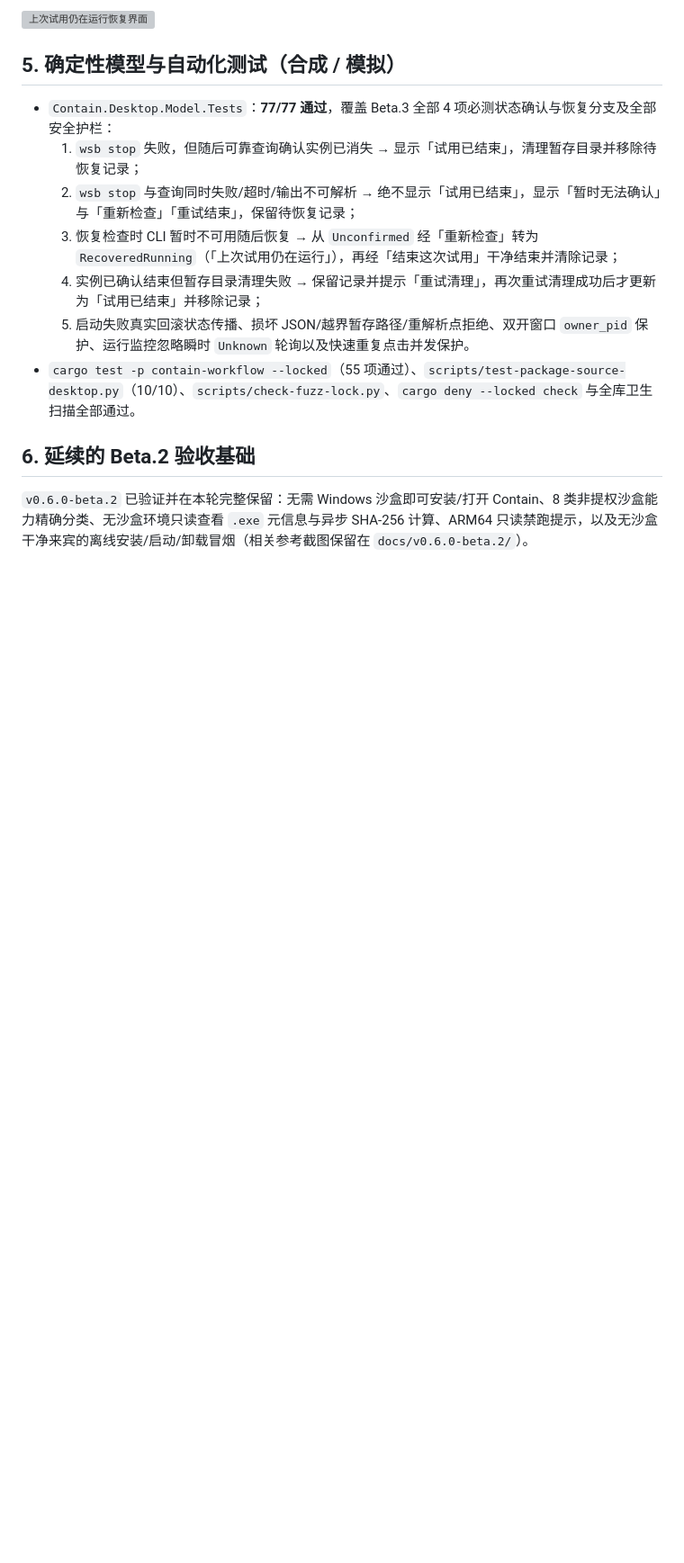
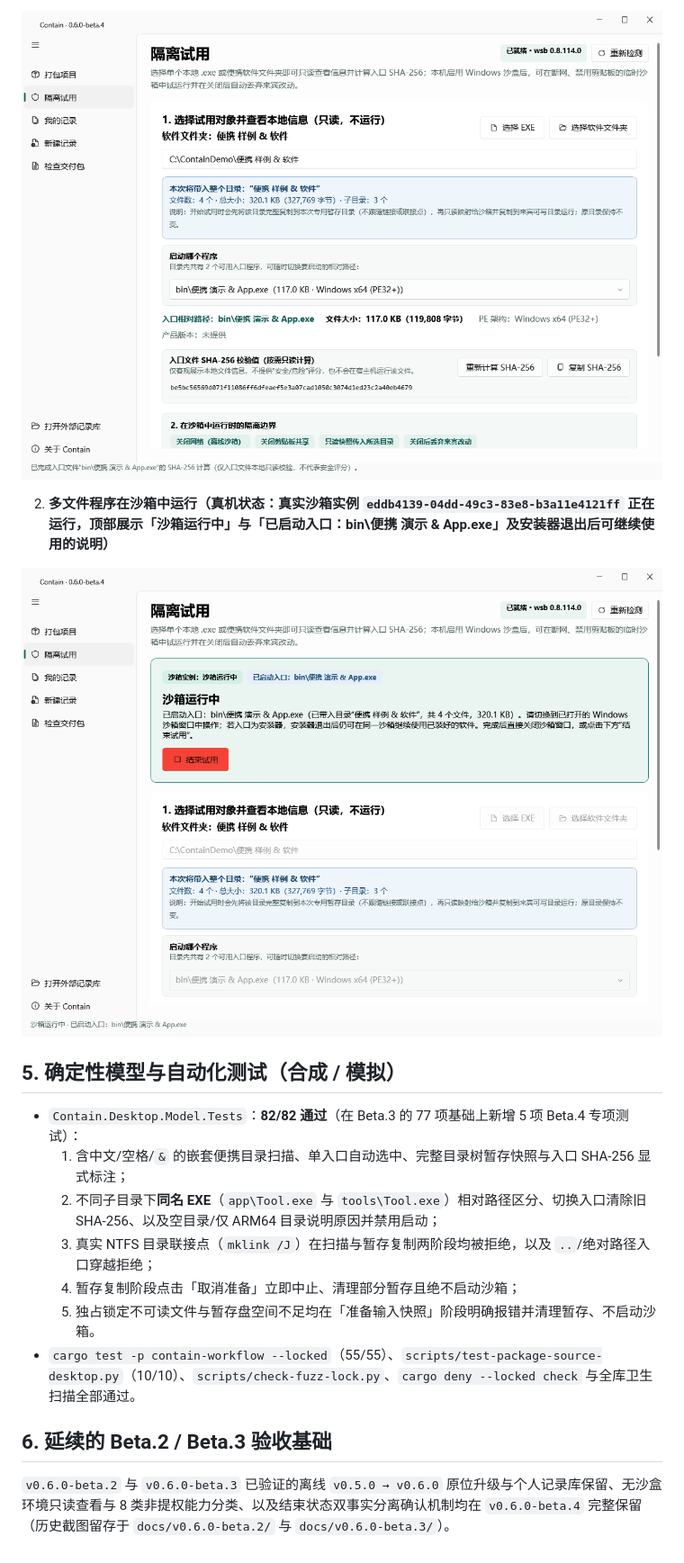
Before and after one commit to LuckyLivio/Contain, a Markdown page: docs/v060-isolated-trial-acceptance.md, the part around one of its changes. Shown at 90% size. Drawn GitHub-style; pictures changed too: docs/v0.6.0-beta.4/contain-v060b4-folder-entry.png (added), docs/v0.6.0-beta.4/contain-v060b4-folder-running.png (added); blank space fills up the shorter version; grey boxes are pictures that could not be loaded.

Commit message:
docs(trial): record v0.6.0-beta.4 portable folder acceptance and screenshots

```diff
--- a/docs/v060-isolated-trial-acceptance.md
+++ b/docs/v060-isolated-trial-acceptance.md
@@ -54,16 +66,20 @@
 
-![上次试用仍在运行恢复界面](v0.6.0-beta.3/contain-v060b3-recovery-running.png)
+![选择软件目录和入口](v0.6.0-beta.4/contain-v060b4-folder-entry.png)
+
+2. **多文件程序在沙箱中运行（真机状态：真实沙箱实例 `eddb4139-04dd-49c3-83e8-b3a11e4121ff` 正在运行，顶部展示「沙箱运行中」与「已启动入口：bin\便携 演示 & App.exe」及安装器退出后可继续使用的说明）**
+
+![多文件程序在沙箱中运行](v0.6.0-beta.4/contain-v060b4-folder-running.png)
 
 ## 5. 确定性模型与自动化测试（合成 / 模拟）
 
-- `Contain.Desktop.Model.Tests`：**77/77 通过**，覆盖 Beta.3 全部 4 项必测状态确认与恢复分支及全部安全护栏：
-  1. `wsb stop` 失败，但随后可靠查询确认实例已消失 → 显示「试用已结束」，清理暂存目录并移除待恢复记录；
-  2. `wsb stop` 与查询同时失败/超时/输出不可解析 → 绝不显示「试用已结束」，显示「暂时无法确认」与「重新检查」「重试结束」，保留待恢复记录；
-  3. 恢复检查时 CLI 暂时不可用随后恢复 → 从 `Unconfirmed` 经「重新检查」转为 `RecoveredRunning`（「上次试用仍在运行」），再经「结束这次试用」干净结束并清除记录；
-  4. 实例已确认结束但暂存目录清理失败 → 保留记录并提示「重试清理」，再次重试清理成功后才更新为「试用已结束」并移除记录；
-  5. 启动失败真实回滚状态传播、损坏 JSON/越界暂存路径/重解析点拒绝、双开窗口 `owner_pid` 保护、运行监控忽略瞬时 `Unknown` 轮询以及快速重复点击并发保护。
-- `cargo test -p contain-workflow --locked`（55 项通过）、`scripts/test-package-source-desktop.py`（10/10）、`scripts/check-fuzz-lock.py`、`cargo deny --locked check` 与全库卫生扫描全部通过。
+- `Contain.Desktop.Model.Tests`：**82/82 通过**（在 Beta.3 的 77 项基础上新增 5 项 Beta.4 专项测试）：
+  1. 含中文/空格/`&` 的嵌套便携目录扫描、单入口自动选中、完整目录树暂存快照与入口 SHA-256 显式标注；
+  2. 不同子目录下**同名 EXE**（`app\Tool.exe` 与 `tools\Tool.exe`）相对路径区分、切换入口清除旧 SHA-256、以及空目录/仅 ARM64 目录说明原因并禁用启动；
+  3. 真实 NTFS 目录联接点（`mklink /J`）在扫描与暂存复制两阶段均被拒绝，以及 `..`/绝对路径入口穿越拒绝；
+  4. 暂存复制阶段点击「取消准备」立即中止、清理部分暂存且绝不启动沙箱；
+  5. 独占锁定不可读文件与暂存盘空间不足均在「准备输入快照」阶段明确报错并清理暂存、不启动沙箱。
+- `cargo test -p contain-workflow --locked`（55/55）、`scripts/test-package-source-desktop.py`（10/10）、`scripts/check-fuzz-lock.py`、`cargo deny --locked check` 与全库卫生扫描全部通过。
 
-## 6. 延续的 Beta.2 验收基础
+## 6. 延续的 Beta.2 / Beta.3 验收基础
 
-`v0.6.0-beta.2` 已验证并在本轮完整保留：无需 Windows 沙盒即可安装/打开 Contain、8 类非提权沙盒能力精确分类、无沙盒环境只读查看 `.exe` 元信息与异步 SHA-256 计算、ARM64 只读禁跑提示，以及无沙盒干净来宾的离线安装/启动/卸载冒烟（相关参考截图保留在 `docs/v0.6.0-beta.2/`）。
+`v0.6.0-beta.2` 与 `v0.6.0-beta.3` 已验证的离线 `v0.5.0 → v0.6.0` 原位升级与个人记录库保留、无沙盒环境只读查看与 8 类非提权能力分类、以及结束状态双事实分离确认机制均在 `v0.6.0-beta.4` 完整保留（历史截图留存于 `docs/v0.6.0-beta.2/` 与 `docs/v0.6.0-beta.3/`）。
```
Also changed, not shown: other parts of docs/v060-isolated-trial-acceptance.md (+46 -34 lines).
